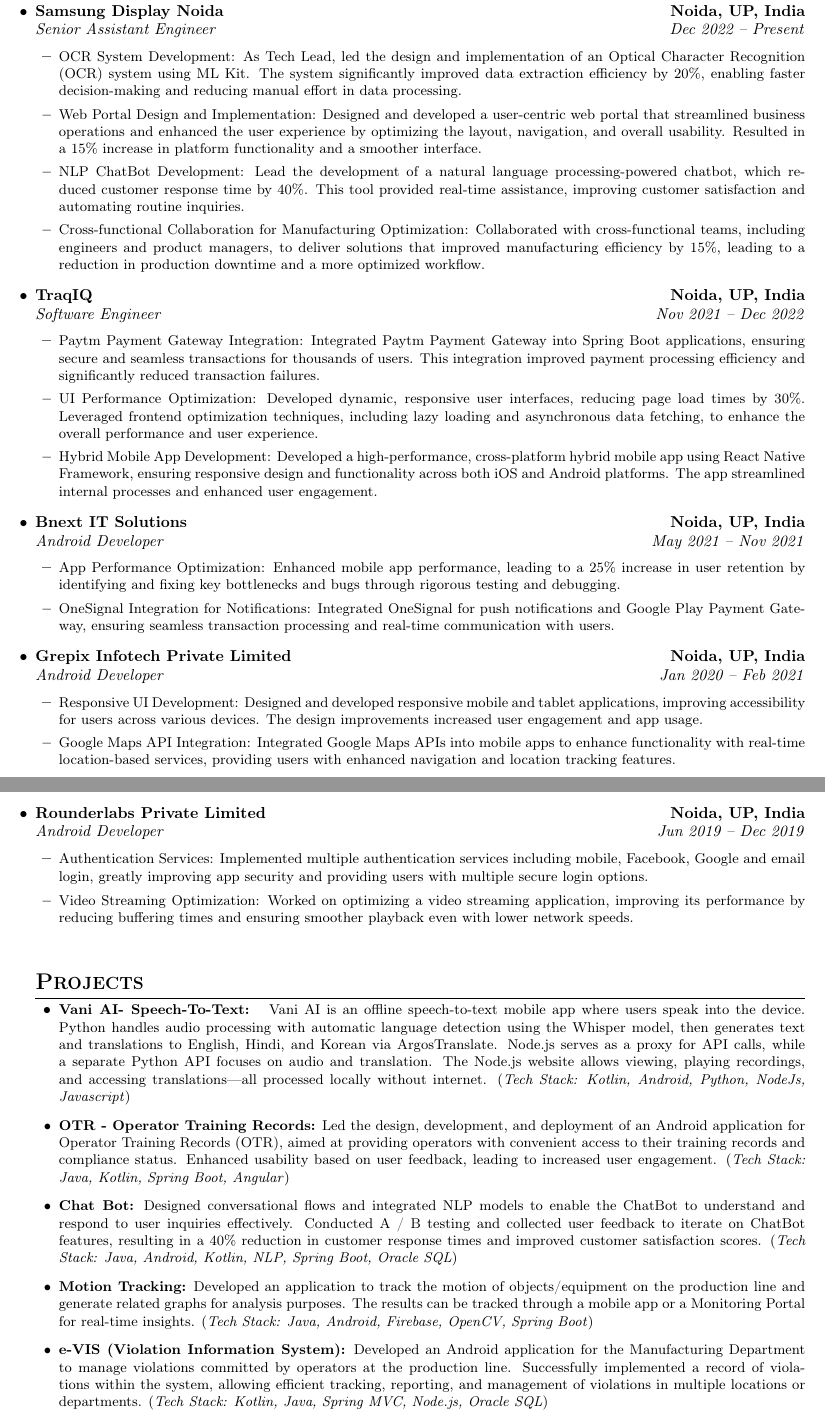
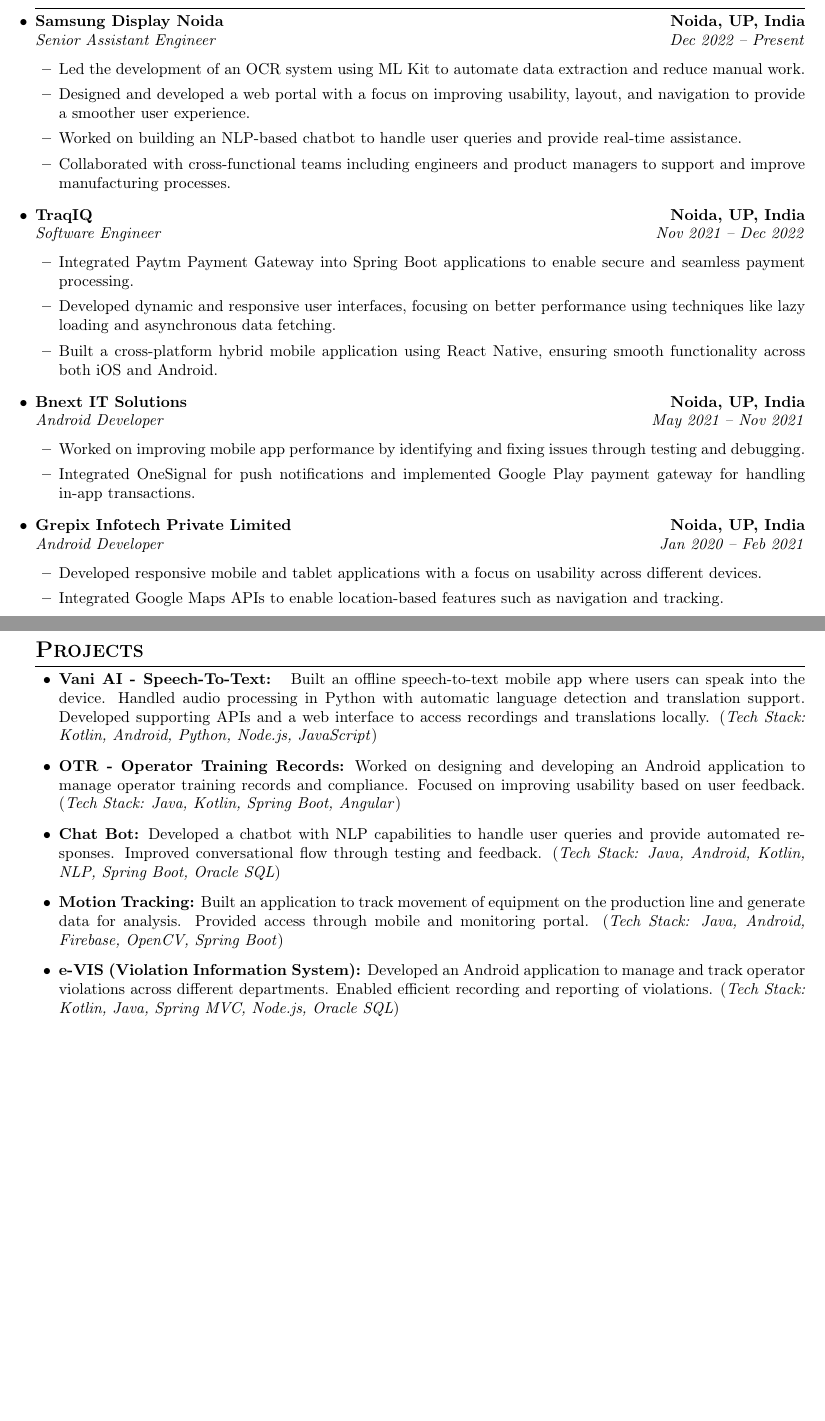
Before and after one commit to debarunlahiri/resume, a LaTeX CV (resume.tex): two parts of pages 1 and 2 of 3 before the commit and two parts of pages 1 and 2 of 2 after it, joined at a grey line, cut so that both start at the same text, the shorter picture padded with empty space. Compiled offline with pdfLaTeX.

Commit message:
Revise experience section and project descriptions

```diff
--- a/resume.tex
+++ b/resume.tex
@@ -76,60 +76,44 @@
 \begin{itemize}[leftmargin=0pt, itemsep=1ex, topsep=0.5ex, partopsep=0pt]
     \item
     \textbf{Samsung Display Noida} \hfill \textbf{Noida, UP, India} \\
-    \textit{Senior Assistant Engineer} \hfill \textit{Dec 2022 – Present}
+    \textit{Senior Assistant Engineer} \hfill \textit{Dec 2022 -- Present}
     \begin{itemize}[leftmargin=1.5em, itemsep=0.5ex, topsep=0.5ex]
-        \resumeItem{OCR System Development: As Tech Lead, led the design and implementation of an Optical Character Recognition (OCR) system using ML Kit. The system significantly improved data extraction efficiency by 20\%, enabling faster decision-making and reducing manual effort in data processing.}
-        \resumeItem{Web Portal Design and Implementation: Designed and developed a user-centric web portal that streamlined business operations and enhanced the user experience by optimizing the layout, navigation, and overall usability. Resulted in a 15\% increase in platform functionality and a smoother interface.}
-        \resumeItem{NLP ChatBot Development: Lead the development of a natural language processing-powered chatbot, which reduced customer response time by 40\%. This tool provided real-time assistance, improving customer satisfaction and automating routine inquiries.}
-        \resumeItem{Cross-functional Collaboration for Manufacturing Optimization: Collaborated with cross-functional teams, including engineers and product managers, to deliver solutions that improved manufacturing efficiency by 15\%, leading to a reduction in production downtime and a more optimized workflow.}
+        \item Led the development of an OCR system using ML Kit to automate data extraction and reduce manual work.
+        \item Designed and developed a web portal with a focus on improving usability, layout, and navigation to provide a smoother user experience.
+        \item Worked on building an NLP-based chatbot to handle user queries and provide real-time assistance.
+        \item Collaborated with cross-functional teams including engineers and product managers to support and improve manufacturing processes.
     \end{itemize}
 
     \item
     \textbf{TraqIQ} \hfill \textbf{Noida, UP, India} \\
     \textit{Software Engineer} \hfill \textit{Nov 2021 – Dec 2022}
     \begin{itemize}[leftmargin=1.5em, itemsep=0.5ex, topsep=0.5ex]
-        \resumeItem{Paytm Payment Gateway Integration: Integrated Paytm Payment Gateway into Spring Boot applications, ensuring secure and seamless transactions for thousands of users. This integration improved payment processing efficiency and significantly reduced transaction failures.}
-        \resumeItem{UI Performance Optimization: Developed dynamic, responsive user interfaces, reducing page load times by 30\%. Leveraged frontend optimization techniques, including lazy loading and asynchronous data fetching, to enhance the overall performance and user experience.}
-        \resumeItem{Hybrid Mobile App Development: Developed a high-performance, cross-platform hybrid mobile app using React Native Framework, ensuring responsive design and functionality across both iOS and Android platforms. The app streamlined internal processes and enhanced user engagement.}
+    \item Integrated Paytm Payment Gateway into Spring Boot applications to enable secure and seamless payment processing.
+    \item Developed dynamic and responsive user interfaces, focusing on better performance using techniques like lazy loading and asynchronous data fetching.
+    \item Built a cross-platform hybrid mobile application using React Native, ensuring smooth functionality across both iOS and Android.
 \end{itemize}
 
     \item
 \textbf{Bnext IT Solutions} \hfill \textbf{Noida, UP, India} \\
-    \textit{Android Developer} \hfill \textit{May 2021 – Nov 2021}
+\textit{Android Developer} \hfill \textit{May 2021 -- Nov 2021}
 \begin{itemize}[leftmargin=1.5em, itemsep=0.5ex, topsep=0.5ex]
-        \resumeItem{App Performance Optimization: Enhanced mobile app performance, leading to a 25\% increase in user retention by identifying and fixing key bottlenecks and bugs through rigorous testing and debugging.}
-        \resumeItem{OneSignal Integration for Notifications: Integrated OneSignal for push notifications and Google Play Payment Gateway, ensuring seamless transaction processing and real-time communication with users.}
+    \item Worked on improving mobile app performance by identifying and fixing issues through testing and debugging.
+    \item Integrated OneSignal for push notifications and implemented Google Play payment gateway for handling in-app transactions.
 \end{itemize}
 
     \item
 \textbf{Grepix Infotech Private Limited} \hfill \textbf{Noida, UP, India} \\
-    \textit{Android Developer} \hfill \textit{Jan 2020 – Feb 2021}
+\textit{Android Developer} \hfill \textit{Jan 2020 -- Feb 2021}
 \begin{itemize}[leftmargin=1.5em, itemsep=0.5ex, topsep=0.5ex]
-        \resumeItem{Responsive UI Development: Designed and developed responsive mobile and tablet applications, improving accessibility for users across various devices. The design improvements increased user engagement and app usage.}
-        \resumeItem{Google Maps API Integration: Integrated Google Maps APIs into mobile apps to enhance functionality with real-time location-based services, providing users with enhanced navigation and location tracking features.}
+    \item Developed responsive mobile and tablet applications with a focus on usability across different devices.
+    \item Integrated Google Maps APIs to enable location-based features such as navigation and tracking.
 \end{itemize}
 \end{itemize}
 
 % The \newpage command forces this content onto the next page.
 \newpage
 
-% --- EXPERIENCE (CONTINUED) ---
-\begin{itemize}[leftmargin=0pt, itemsep=1ex, topsep=0.5ex, partopsep=0pt]
-    \item
-    \textbf{Rounderlabs Private Limited} \hfill \textbf{Noida, UP, India} \\
-    \textit{Android Developer} \hfill \textit{Jun 2019 – Dec 2019}
-    \begin{itemize}[leftmargin=1.5em, itemsep=0.5ex, topsep=0.5ex]
-        \resumeItem{Authentication Services: Implemented multiple authentication services including mobile, Facebook, Google and email login, greatly improving app security and providing users with multiple secure login options.}
-        \resumeItem{Video Streaming Optimization: Worked on optimizing a video streaming application, improving its performance by reducing buffering times and ensuring smoother playback even with lower network speeds.}
-    \end{itemize}
-\end{itemize}
 
 % --- PROJECTS ---
 \section*{Projects}
 \begin{itemize}[leftmargin=1.5em, itemsep=0.75ex, topsep=0.5ex, label=\textbullet]
-    \resumeItem{\textbf{Vani AI- Speech-To-Text: } Vani AI is an offline speech-to-text mobile app where users speak into the device. Python handles audio processing with automatic language detection using the Whisper model, then generates text and translations to English, Hindi, and Korean via ArgosTranslate. Node.js serves as a proxy for API calls, while a separate Python API focuses on audio and translation. The Node.js website allows viewing, playing recordings, and accessing translations—all processed locally without internet. (\textit{Tech Stack: Kotlin, Android, Python, NodeJs, Javascript})}
-    \resumeItem{\textbf{OTR - Operator Training Records:} Led the design, development, and deployment of an Android application for Operator Training Records (OTR), aimed at providing operators with convenient access to their training records and compliance status. Enhanced usability based on user feedback, leading to increased user engagement. (\textit{Tech Stack: Java, Kotlin, Spring Boot, Angular})}
-    \resumeItem{\textbf{Chat Bot:} Designed conversational flows and integrated NLP models to enable the ChatBot to understand and respond to user inquiries effectively. Conducted A / B testing and collected user feedback to iterate on ChatBot features, resulting in a 40\% reduction in customer response times and improved customer satisfaction scores. (\textit{Tech Stack: Java, Android, Kotlin, NLP, Spring Boot, Oracle SQL})}
-    \resumeItem{\textbf{Motion Tracking:} Developed an application to track the motion of objects/equipment on the production line and generate related graphs for analysis purposes. The results can be tracked through a mobile app or a Monitoring Portal for real-time insights. (\textit{Tech Stack: Java, Android, Firebase, OpenCV, Spring Boot})}
-    \resumeItem{\textbf{e-VIS (Violation Information System):} Developed an Android application for the Manufacturing Department to manage violations committed by operators at the production line. Successfully implemented a record of violations within the system, allowing efficient tracking, reporting, and management of violations in multiple locations or departments. (\textit{Tech Stack:  Kotlin, Java, Spring MVC, Node.js, Oracle SQL})}
-    \resumeItem{\textbf{LMS - Learning Management System:} Collaborated in a team of 7 developers to design, develop, and deploy a Learning Management System (LMS) for managing skills and training for Persons in Charge (PICs) and departments. Using technologies like Spring MVC to create interactive interfaces for course enrollment, content delivery, assessments, and progress tracking. (\textit{Tech Stack: Spring Boot, Java, Oracle SQL, Angular, RxJS, Microservices, AWS, Kafka})}
@@ -141,0 +121,9 @@
+\item \textbf{Vani AI - Speech-To-Text: } Built an offline speech-to-text mobile app where users can speak into the device. Handled audio processing in Python with automatic language detection and translation support. Developed supporting APIs and a web interface to access recordings and translations locally. (\textit{Tech Stack: Kotlin, Android, Python, Node.js, JavaScript})
+
+\item \textbf{OTR - Operator Training Records:} Worked on designing and developing an Android application to manage operator training records and compliance. Focused on improving usability based on user feedback. (\textit{Tech Stack: Java, Kotlin, Spring Boot, Angular})
+
+\item \textbf{Chat Bot:} Developed a chatbot with NLP capabilities to handle user queries and provide automated responses. Improved conversational flow through testing and feedback. (\textit{Tech Stack: Java, Android, Kotlin, NLP, Spring Boot, Oracle SQL})
+
+\item \textbf{Motion Tracking:} Built an application to track movement of equipment on the production line and generate data for analysis. Provided access through mobile and monitoring portal. (\textit{Tech Stack: Java, Android, Firebase, OpenCV, Spring Boot})
+
+\item \textbf{e-VIS (Violation Information System):} Developed an Android application to manage and track operator violations across different departments. Enabled efficient recording and reporting of violations. (\textit{Tech Stack: Kotlin, Java, Spring MVC, Node.js, Oracle SQL})
```
Also changed, not shown: resume.tex (19 more changed lines). Lines whose indentation alone changed are shown as unchanged.
